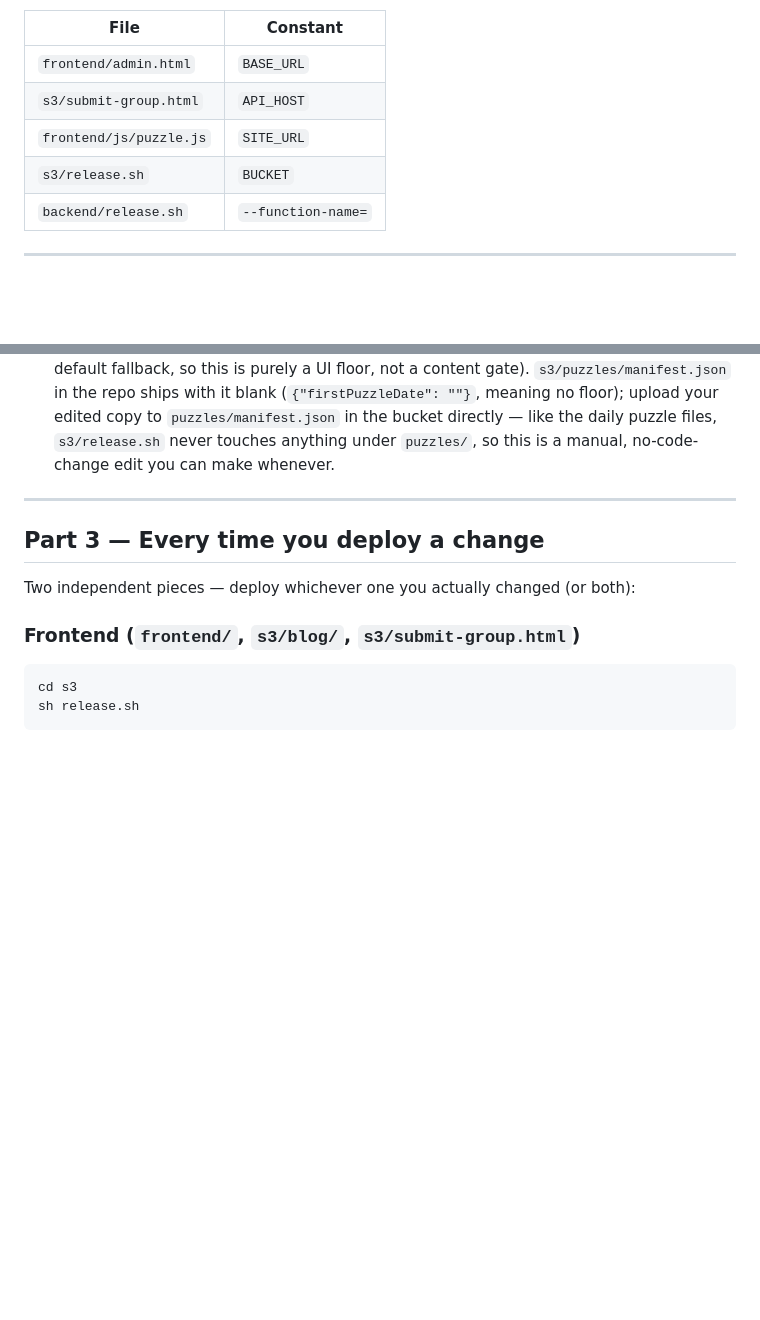
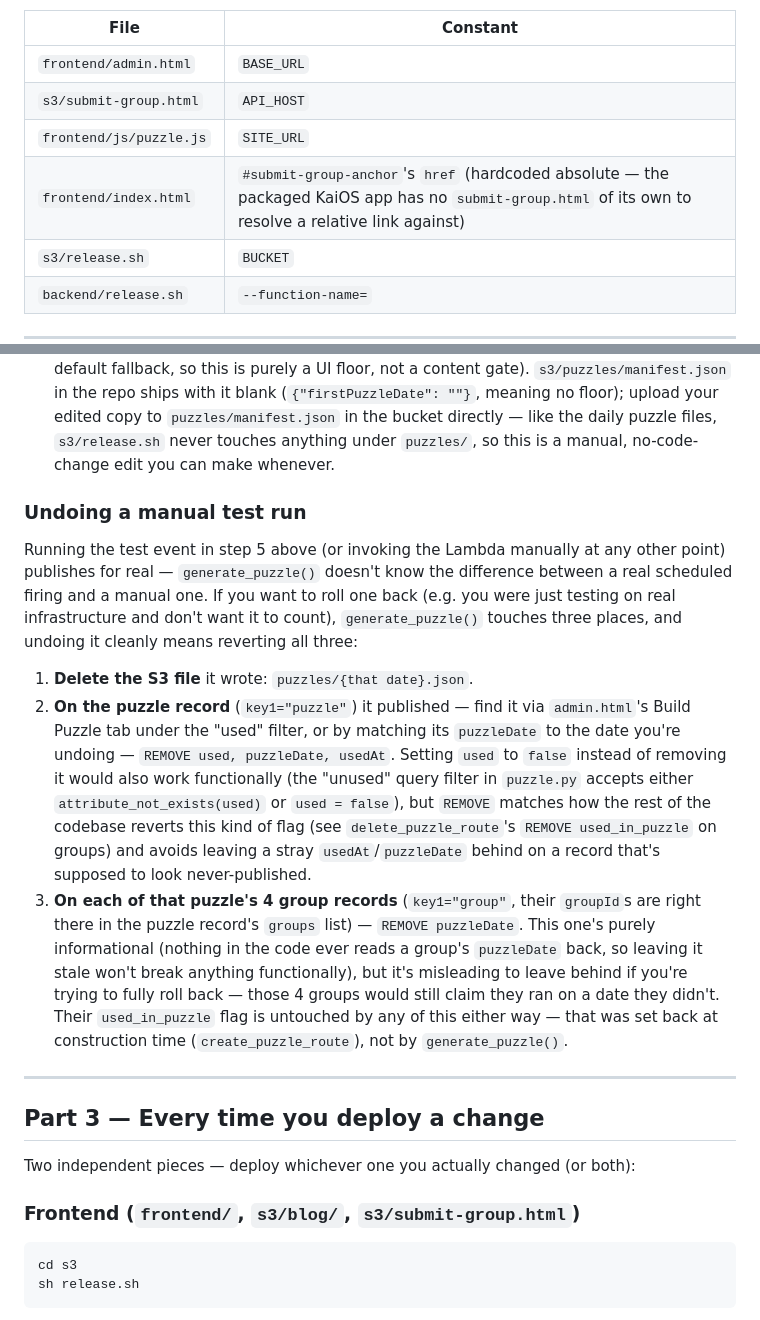
Before and after one commit to elliscode/foursure, a Markdown page: DEPLOYMENT_STEPS.md, 2 parts joined by grey strips. GitHub-like rendering; blank space fills up the shorter version.

````diff
--- a/DEPLOYMENT_STEPS.md
+++ b/DEPLOYMENT_STEPS.md
@@ -86,6 +86,7 @@ The repo ships with `fourplay.elliscode.com` / `api.fourplay.elliscode.com` as p
 | `frontend/admin.html` | `BASE_URL` |
 | `s3/submit-group.html` | `API_HOST` |
 | `frontend/js/puzzle.js` | `SITE_URL` |
+| `frontend/index.html` | `#submit-group-anchor`'s `href` (hardcoded absolute — the packaged KaiOS app has no `submit-group.html` of its own to resolve a relative link against) |
 | `s3/release.sh` | `BUCKET` |
 | `backend/release.sh` | `--function-name=` |
 
@@ -105,6 +106,14 @@ A brand-new deployment has **zero** groups and **zero** constructed puzzles in D
    ```
 6. Confirm it worked: check that `puzzles/{tomorrow's date}.json` now exists in the S3 bucket with an `id` field, and that the puzzle you built in step 4 now shows up under the "used" filter in the Build Puzzle tab instead of "unused". The site will show that puzzle starting the date it's for — if you want to play it immediately rather than waiting, browse via the `?date=` URL param, or just wait a day.
 7. (Optional, any time after this) Set `firstPuzzleDate` in `puzzles/manifest.json` once you've decided the real first day of puzzle history — this bounds how far back the calendar picker will let people go (any date it *does* let you pick will always load something, real or a default fallback, so this is purely a UI floor, not a content gate). `s3/puzzles/manifest.json` in the repo ships with it blank (`{"firstPuzzleDate": ""}`, meaning no floor); upload your edited copy to `puzzles/manifest.json` in the bucket directly — like the daily puzzle files, `s3/release.sh` never touches anything under `puzzles/`, so this is a manual, no-code-change edit you can make whenever.
+
+### Undoing a manual test run
+
+Running the test event in step 5 above (or invoking the Lambda manually at any other point) publishes for real — `generate_puzzle()` doesn't know the difference between a real scheduled firing and a manual one. If you want to roll one back (e.g. you were just testing on real infrastructure and don't want it to count), `generate_puzzle()` touches three places, and undoing it cleanly means reverting all three:
+
+1. **Delete the S3 file** it wrote: `puzzles/{that date}.json`.
+2. **On the puzzle record** (`key1="puzzle"`) it published — find it via `admin.html`'s Build Puzzle tab under the "used" filter, or by matching its `puzzleDate` to the date you're undoing — `REMOVE used, puzzleDate, usedAt`. Setting `used` to `false` instead of removing it would also work functionally (the "unused" query filter in `puzzle.py` accepts either `attribute_not_exists(used)` or `used = false`), but `REMOVE` matches how the rest of the codebase reverts this kind of flag (see `delete_puzzle_route`'s `REMOVE used_in_puzzle` on groups) and avoids leaving a stray `usedAt`/`puzzleDate` behind on a record that's supposed to look never-published.
+3. **On each of that puzzle's 4 group records** (`key1="group"`, their `groupId`s are right there in the puzzle record's `groups` list) — `REMOVE puzzleDate`. This one's purely informational (nothing in the code ever reads a group's `puzzleDate` back, so leaving it stale won't break anything functionally), but it's misleading to leave behind if you're trying to fully roll back — those 4 groups would still claim they ran on a date they didn't. Their `used_in_puzzle` flag is untouched by any of this either way — that was set back at construction time (`create_puzzle_route`), not by `generate_puzzle()`.
 
 ---
 
````
Also changed, not shown: frontend/README.md (+6 -3 lines), notes/kaios-softkey-fixed-position-bug.md (added, +302 -0 lines), art/screenshot001.png (added), art/screenshot002.png (added), art/screenshot003.png (added), art/screenshot004.png (added), art/screenshot005.png (added), frontend/img/placeholder-ad.png (added), 9 other files.
